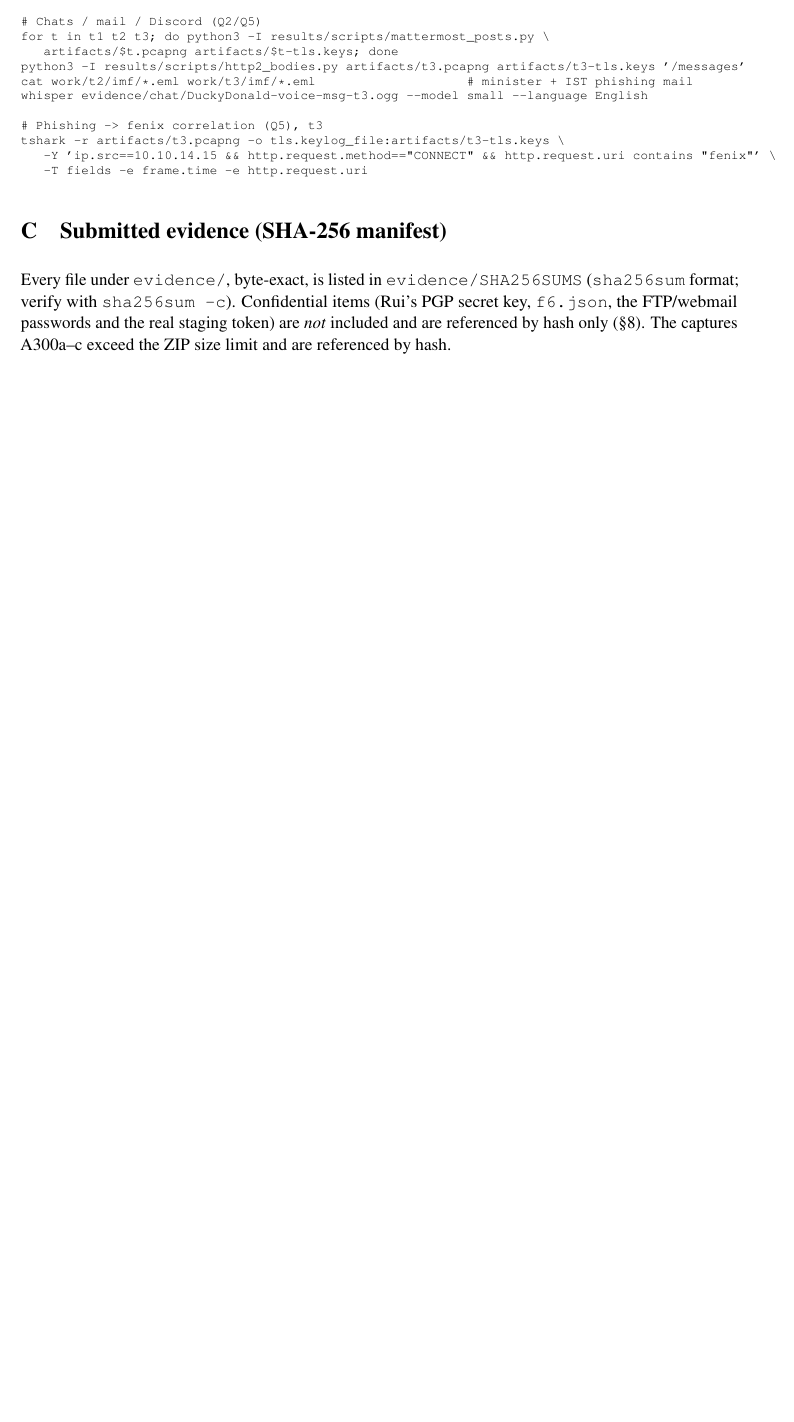
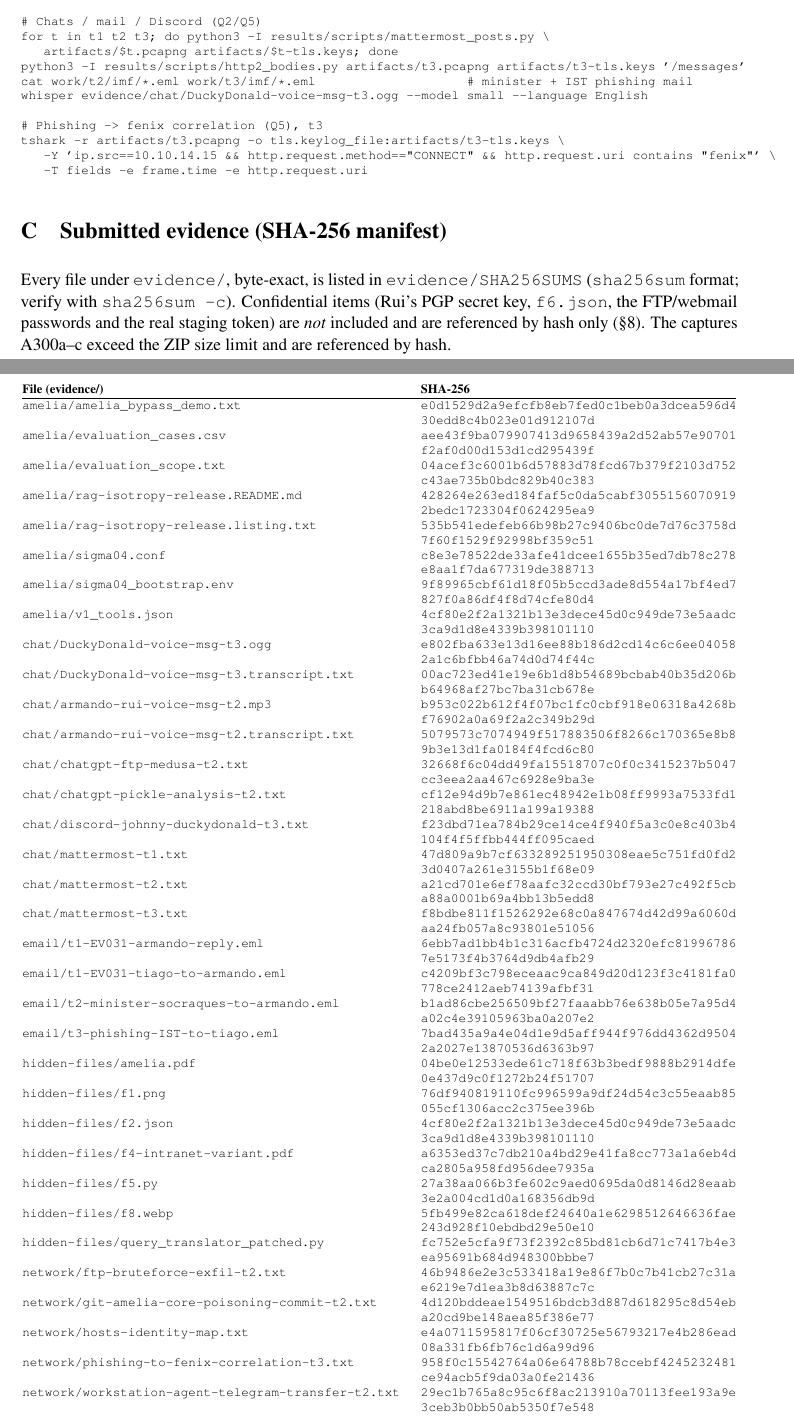
Before and after one commit to sousa16/csf, a LaTeX document (lab3/report-and-timeline/main.tex): part of page 9 of 9 before the commit and two parts of pages 9 and 10 of 10 after it, the two joined at a grey line, cut so that both start at the same text, the shorter picture padded with empty space. Compiled offline with pdfLaTeX.

Commit message:
lab3: list every submitted evidence file with its SHA-256 in Appendix C
The handout requires the report itself to identify each submitted artifact by
name and hash; 25 of 34 were only covered by a pointer to SHA256SUMS.

```diff
--- a/lab3/report-and-timeline/main.tex
+++ b/lab3/report-and-timeline/main.tex
@@ -20,6 +20,7 @@
 \usepackage{xcolor}
 \usepackage{array}
 \usepackage{tabularx}
+\usepackage{longtable}
 \usepackage{fancyhdr}
 \usepackage{lastpage}
 \usepackage[hidelinks]{hyperref}
@@ -662,4 +663,43 @@ Every file under \texttt{evidence/}, byte-exact, is listed in
 \emph{not} included and are referenced by hash only (§8). The
 captures A300a--c exceed the ZIP size limit and are referenced by hash.
 
+{\scriptsize\ttfamily
+\begin{longtable}{@{}p{0.53\textwidth} p{0.44\textwidth}@{}}
+\textrm{\textbf{File (evidence/)}} & \textrm{\textbf{SHA-256}} \\ \hline \endhead
+amelia/amelia\_bypass\_demo.txt & \seqsplit{e0d1529d2a9efcfb8eb7fed0c1beb0a3dcea596d430edd8c4b023e01d912107d} \\
+amelia/evaluation\_cases.csv & \seqsplit{aee43f9ba079907413d9658439a2d52ab57e90701f2af0d00d153d1cd295439f} \\
+amelia/evaluation\_scope.txt & \seqsplit{04acef3c6001b6d57883d78fcd67b379f2103d752c43ae735b0bdc829b40c383} \\
+amelia/rag-isotropy-release.README.md & \seqsplit{428264e263ed184faf5c0da5cabf30551560709192bedc1723304f0624295ea9} \\
+amelia/rag-isotropy-release.listing.txt & \seqsplit{535b541edefeb66b98b27c9406bc0de7d76c3758d7f60f1529f92998bf359c51} \\
+amelia/sigma04.conf & \seqsplit{c8e3e78522de33afe41dcee1655b35ed7db78c278e8aa1f7da677319de388713} \\
+amelia/sigma04\_bootstrap.env & \seqsplit{9f89965cbf61d18f05b5ccd3ade8d554a17bf4ed7827f0a86df4f8d74cfe80d4} \\
+amelia/v1\_tools.json & \seqsplit{4cf80e2f2a1321b13e3dece45d0c949de73e5aadc3ca9d1d8e4339b398101110} \\
+chat/DuckyDonald-voice-msg-t3.ogg & \seqsplit{e802fba633e13d16ee88b186d2cd14c6c6ee040582a1c6bfbb46a74d0d74f44c} \\
+chat/DuckyDonald-voice-msg-t3.transcript.txt & \seqsplit{00ac723ed41e19e6b1d8b54689bcbab40b35d206bb64968af27bc7ba31cb678e} \\
+chat/armando-rui-voice-msg-t2.mp3 & \seqsplit{b953c022b612f4f07bc1fc0cbf918e06318a4268bf76902a0a69f2a2c349b29d} \\
+chat/armando-rui-voice-msg-t2.transcript.txt & \seqsplit{5079573c7074949f517883506f8266c170365e8b89b3e13d1fa0184f4fcd6c80} \\
+chat/chatgpt-ftp-medusa-t2.txt & \seqsplit{32668f6c04dd49fa15518707c0f0c3415237b5047cc3eea2aa467c6928e9ba3e} \\
+chat/chatgpt-pickle-analysis-t2.txt & \seqsplit{cf12e94d9b7e861ec48942e1b08ff9993a7533fd1218abd8be6911a199a19388} \\
+chat/discord-johnny-duckydonald-t3.txt & \seqsplit{f23dbd71ea784b29ce14ce4f940f5a3c0e8c403b4104f4f5ffbb444ff095caed} \\
+chat/mattermost-t1.txt & \seqsplit{47d809a9b7cf633289251950308eae5c751fd0fd23d0407a261e3155b1f68e09} \\
+chat/mattermost-t2.txt & \seqsplit{a21cd701e6ef78aafc32ccd30bf793e27c492f5cba88a0001b69a4bb13b5edd8} \\
+chat/mattermost-t3.txt & \seqsplit{f8bdbe811f1526292e68c0a847674d42d99a6060daa24fb057a8c93801e51056} \\
+email/t1-EV031-armando-reply.eml & \seqsplit{6ebb7ad1bb4b1c316acfb4724d2320efc819967867e5173f4b3764d9db4afb29} \\
+email/t1-EV031-tiago-to-armando.eml & \seqsplit{c4209bf3c798eceaac9ca849d20d123f3c4181fa0778ce2412aeb74139afbf31} \\
+email/t2-minister-socraques-to-armando.eml & \seqsplit{b1ad86cbe256509bf27faaabb76e638b05e7a95d4a02c4e39105963ba0a207e2} \\
+email/t3-phishing-IST-to-tiago.eml & \seqsplit{7bad435a9a4e04d1e9d5aff944f976dd4362d95042a2027e13870536d6363b97} \\
+hidden-files/amelia.pdf & \seqsplit{04be0e12533ede61c718f63b3bedf9888b2914dfe0e437d9c0f1272b24f51707} \\
+hidden-files/f1.png & \seqsplit{76df940819110fc996599a9df24d54c3c55eaab85055cf1306acc2c375ee396b} \\
+hidden-files/f2.json & \seqsplit{4cf80e2f2a1321b13e3dece45d0c949de73e5aadc3ca9d1d8e4339b398101110} \\
+hidden-files/f4-intranet-variant.pdf & \seqsplit{a6353ed37c7db210a4bd29e41fa8cc773a1a6eb4dca2805a958fd956dee7935a} \\
+hidden-files/f5.py & \seqsplit{27a38aa066b3fe602c9aed0695da0d8146d28eaab3e2a004cd1d0a168356db9d} \\
+hidden-files/f8.webp & \seqsplit{5fb499e82ca618def24640a1e6298512646636fae243d928f10ebdbd29e50e10} \\
+hidden-files/query\_translator\_patched.py & \seqsplit{fc752e5cfa9f73f2392c85bd81cb6d71c7417b4e3ea95691b684d948300bbbe7} \\
+network/ftp-bruteforce-exfil-t2.txt & \seqsplit{46b9486e2e3c533418a19e86f7b0c7b41cb27c31ae6219e7d1ea3b8d63887c7c} \\
+network/git-amelia-core-poisoning-commit-t2.txt & \seqsplit{4d120bddeae1549516bdcb3d887d618295c8d54eba20cd9be148aea85f386e77} \\
+network/hosts-identity-map.txt & \seqsplit{e4a0711595817f06cf30725e56793217e4b286ead08a331fb6fb76c1d6a99d96} \\
+network/phishing-to-fenix-correlation-t3.txt & \seqsplit{958f0c15542764a06e64788b78ccebf4245232481ce94acb5f9da03a0fe21436} \\
+network/workstation-agent-telegram-transfer-t2.txt & \seqsplit{29ec1b765a8c95c6f8ac213910a70113fee193a9e3ceb3b0bb50ab5350f7e548} \\
+\end{longtable}}
+
 \end{document}
```
Also changed, not shown: lab3/report-and-timeline/report.pdf.
